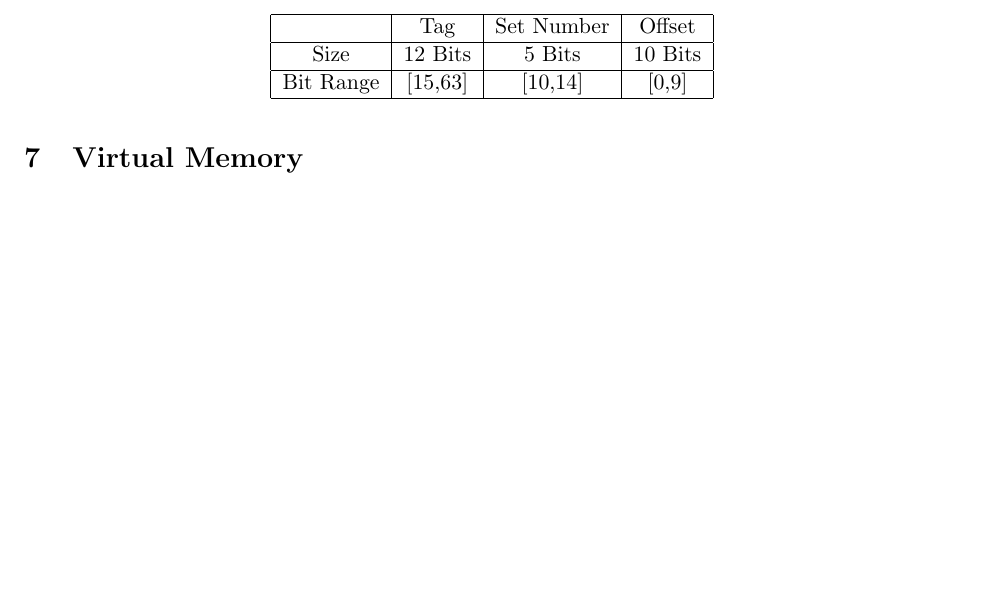
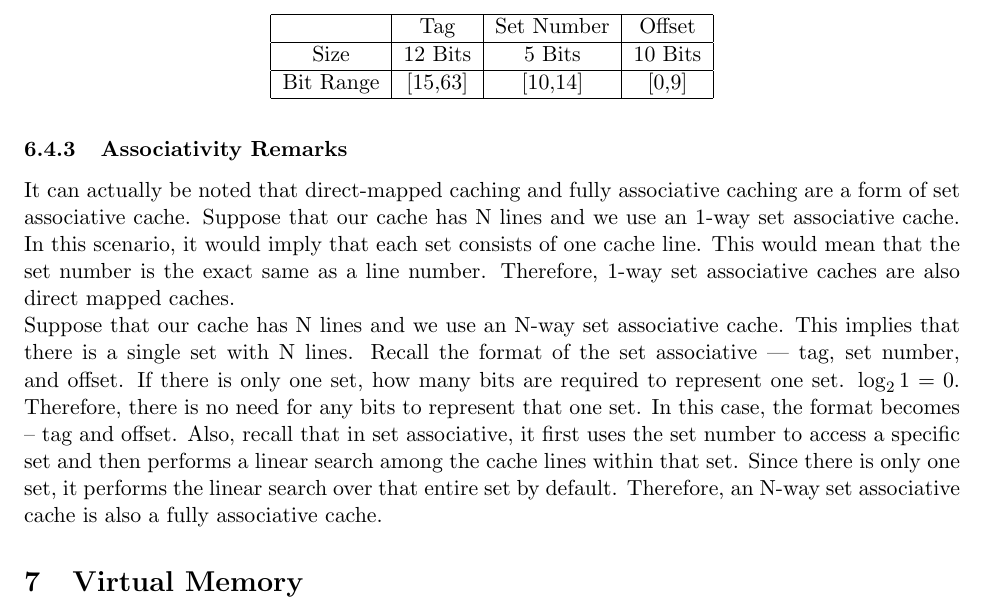
Before and after one commit to DavisCSClub/ECS154A, a LaTeX document (StudyGuide/main.tex): part of page 7 of 7, cut so that both start at the same text, the shorter picture padded with empty space. Compiled offline with pdfLaTeX.

Commit message:
Added remarks regarding associativity.

```diff
--- a/StudyGuide/main.tex
+++ b/StudyGuide/main.tex
@@ -350,6 +350,11 @@ Set associative caching is a hybrid between direct-mapped and fully associative.
 	\end{tabular}
 \end{table}
 
+\subsubsection{Associativity Remarks}
+
+It can actually be noted that direct-mapped caching and fully associative caching are a form of set associative cache. Suppose that our cache has N lines and we use an 1-way set associative cache. In this scenario, it would imply that each set consists of one cache line. This would mean that the set number is the exact same as a line number. Therefore, 1-way set associative caches are also direct mapped caches.
+
+\noindent Suppose that our cache has N lines and we use an N-way set associative cache. This implies that there is a single set with N lines. Recall the format of the set associative --- tag, set number, and offset. If there is only one set, how many bits are required to represent one set. \( \log_2 1 = 0 \). Therefore, there is no need for any bits to represent that one set. In this case, the format becomes -- tag and offset. Also, recall that in set associative, it first uses the set number to access a specific set and then performs a linear search among the cache lines within that set. Since there is only one set, it performs the linear search over that entire set by default. Therefore, an N-way set associative cache is also a fully associative cache.
 
 \section{Virtual Memory}
 
```
